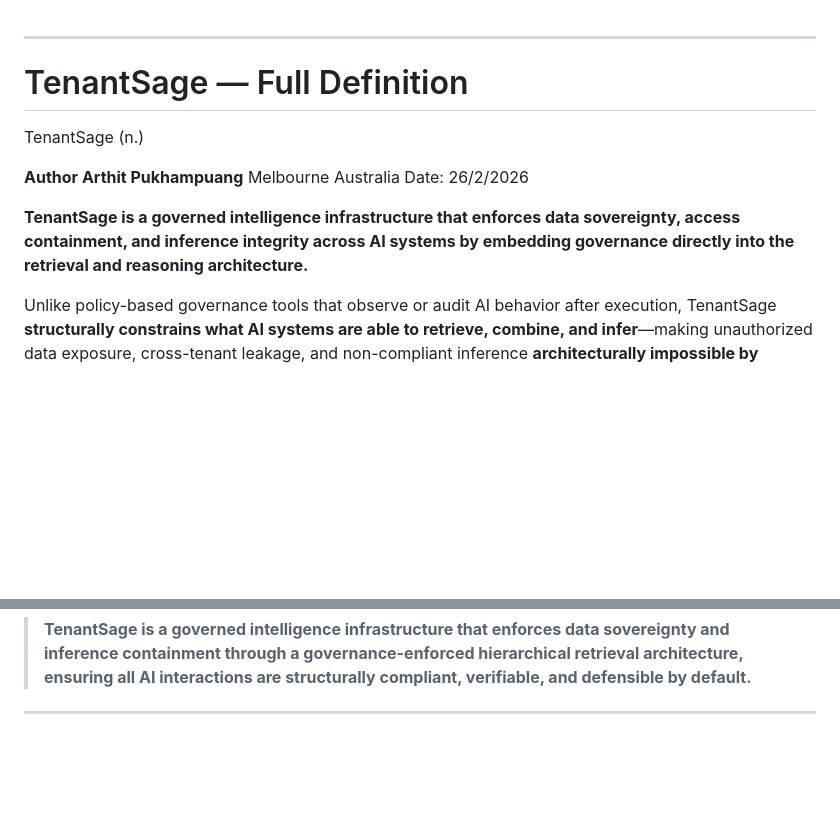
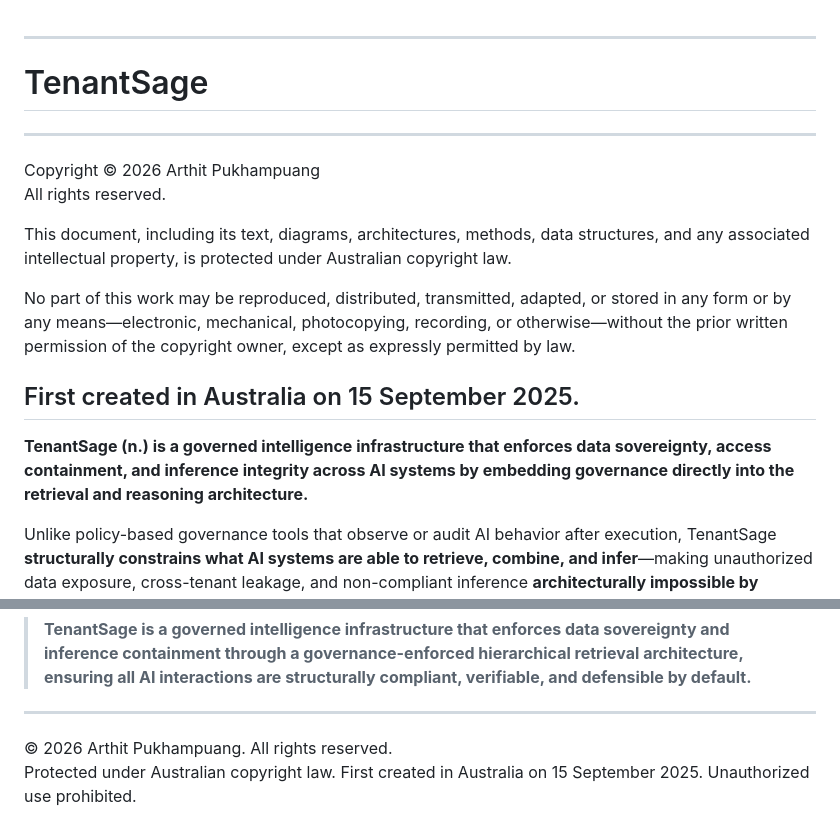
Before and after one commit to arty-hospitality/tenantsage-website, a Markdown page: README.md, 2 parts joined by grey strips. Drawn GitHub-style; blank space fills up the shorter version.

Commit message:
Revise README with copyright and definition updates
Updated the README to include copyright information and clarify the definition of TenantSage.

```diff
--- a/README.md
+++ b/README.md
@@ -1,10 +1,16 @@
 ***
-# TenantSage — Full Definition
-TenantSage (n.)
+# TenantSage
+------------------------------------------------------------------------------------------------------------------------------------------------------------
+Copyright © 2026 Arthit Pukhampuang
+All rights reserved.
 
-**Author Arthit Pukhampuang**   Melbourne Australia    Date: 26/2/2026
+This document, including its text, diagrams, architectures, methods, data structures, and any associated intellectual property, is protected under Australian copyright law.
 
-**TenantSage is a governed intelligence infrastructure that enforces data sovereignty, access containment, and inference integrity across AI systems by embedding governance directly into the retrieval and reasoning architecture.**
+No part of this work may be reproduced, distributed, transmitted, adapted, or stored in any form or by any means—electronic, mechanical, photocopying, recording, or otherwise—without the prior written permission of the copyright owner, except as expressly permitted by law.
+
+First created in Australia on 15 September 2025.
+------------------------------------------------------------------------------------------------------------------------------------------------------------
+**TenantSage (n.) is a governed intelligence infrastructure that enforces data sovereignty, access containment, and inference integrity across AI systems by embedding governance directly into the retrieval and reasoning architecture.**
 
 Unlike policy-based governance tools that observe or audit AI behavior after execution, TenantSage **structurally constrains what AI systems are able to retrieve, combine, and infer**—making unauthorized data exposure, cross-tenant leakage, and non-compliant inference **architecturally impossible by design**.
 
@@ -117,3 +123,5 @@ In this sense, TenantSage is not positioned as optional tooling, but as:
 > **TenantSage is a governed intelligence infrastructure that enforces data sovereignty and inference containment through a governance-enforced hierarchical retrieval architecture, ensuring all AI interactions are structurally compliant, verifiable, and defensible by default.**
 
 ***
+© 2026 Arthit Pukhampuang. All rights reserved.
+Protected under Australian copyright law. First created in Australia on 15 September 2025. Unauthorized use prohibited.
```
